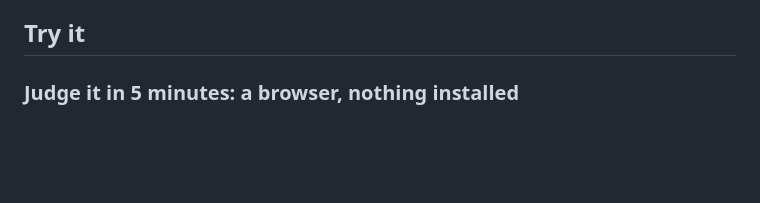
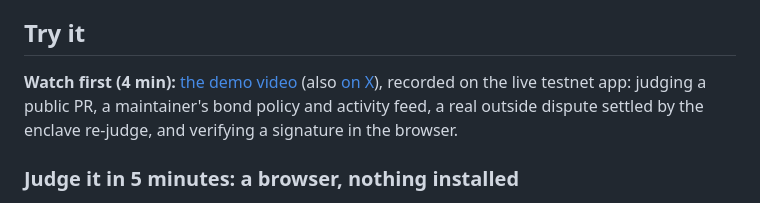
Before and after one commit to PatchBond/patchbond, a Markdown page: README.md, the part around one of its changes. GitHub-like rendering; blank space fills up the shorter version.

Commit message:
README links the 4-minute demo video (YouTube, and the X post) from the top badges and from Try it, with one line on what it shows, so a reader who can't play video still knows what was recorded

```diff
--- a/README.md
+++ b/README.md
@@ -49,6 +50,8 @@ Each one holds under a condition, stated here rather than in a footnote.
 **What we still control:** the owner key can upgrade the code, change which NEAR AI keys are trusted, repoint OutLayer and turn `exclusive` off. So "non-custodial" describes today's code, not a promise that can't change. Every power, every money path and the attacks we ran are in **[docs/TRUST.md](docs/TRUST.md)**.
 
 ## Try it
+
+**Watch first (4 min):** [the demo video](https://youtu.be/ObzFt_vIqBA) (also [on X](https://x.com/GbangbolaPhilip/status/2120643306438746442)), recorded on the live testnet app: judging a public PR, a maintainer's bond policy and activity feed, a real outside dispute settled by the enclave re-judge, and verifying a signature in the browser.
 
 ### Judge it in 5 minutes: a browser, nothing installed
 
```
Also changed, not shown: other parts of README.md (+1 -0 lines).
